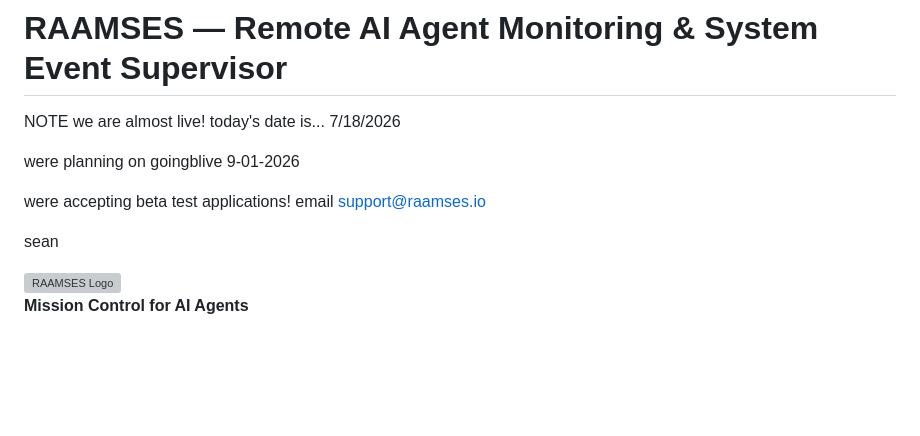
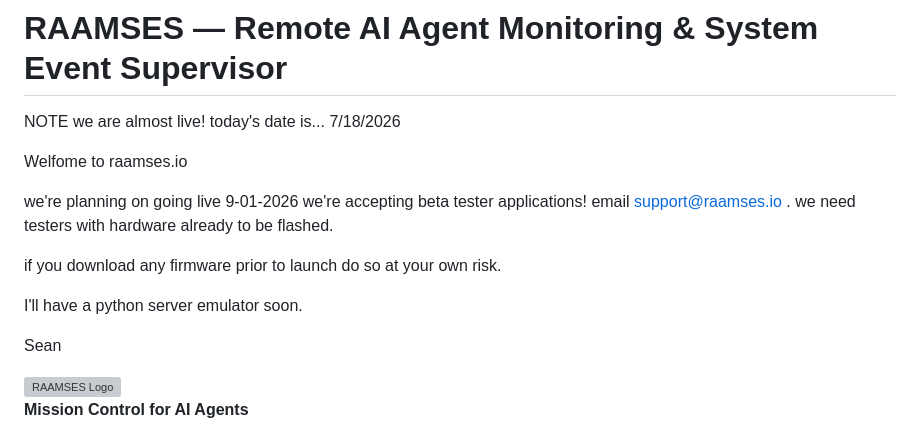
Before and after one commit to texsean/Raamses, a Markdown page: README.md, the part around the change. GitHub-like rendering; blank space fills up the shorter version; grey boxes are pictures that could not be loaded.

Commit message:
Update README with corrections and beta testing info
Corrected typos and improved readability in the README file. Added information about beta tester applications and a warning regarding firmware downloads.

```diff
--- a/README.md
+++ b/README.md
@@ -5,12 +5,19 @@ we are almost live!
 today's date is...
 7/18/2026
 
-were planning on goingblive 9-01-2026
+Welfome to raamses.io
 
-were accepting beta test applications!
-email support@raamses.io
+we're planning on going
+live 9-01-2026
+we're accepting beta tester applications!
+email support@raamses.io . we need testers with hardware already to be flashed.
 
-sean
+if you download any firmware prior to launch do so at your own risk.
+
+I'll have a python server emulator soon.
+
+
+Sean
 
 
 <img src="assets/raamses-softwareconsole.png" alt="RAAMSES Logo" width="800">
```
